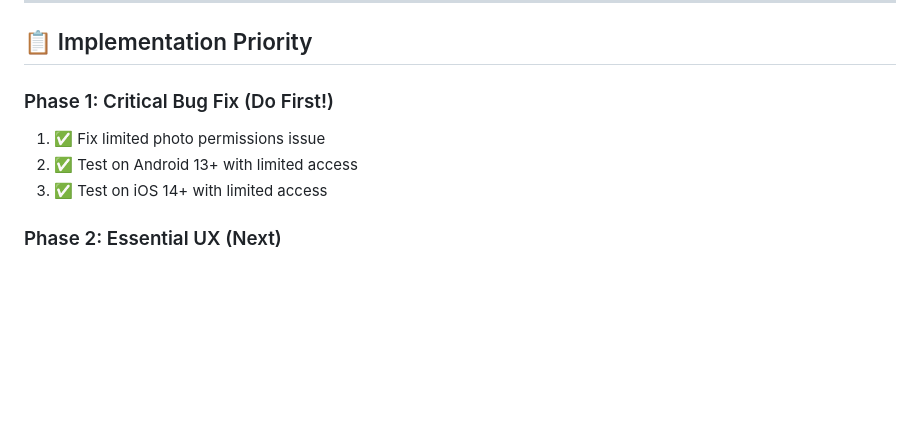
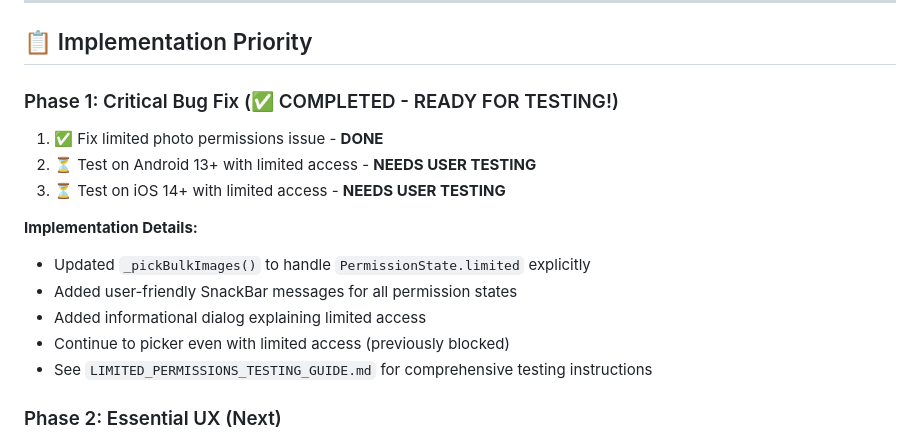
Before and after one commit to starogre/hundredheadssociety, a Markdown page: BULK_UPLOAD_UX_PLAN.md, the part around the change. GitHub-like rendering; blank space fills up the shorter version.

Commit message:
Update bulk upload plan: Mark Phase 1 as completed (ready for testing)
PHASE 1 STATUS: Implementation Complete ✅
- Critical permissions bug is fixed
- Code is ready for testing
- Testing requires physical devices (Android 13+, iOS 14+)

Updated plan to show:
- Phase 1 marked as completed (implementation)
- Testing marked as pending (requires user)
- Reference to testing guide added

```diff
--- a/BULK_UPLOAD_UX_PLAN.md
+++ b/BULK_UPLOAD_UX_PLAN.md
@@ -248,10 +248,17 @@ if (hasSavedDraft) {
 
 ## 📋 Implementation Priority
 
-### Phase 1: Critical Bug Fix (Do First!)
-1. ✅ Fix limited photo permissions issue
-2. ✅ Test on Android 13+ with limited access
-3. ✅ Test on iOS 14+ with limited access
+### Phase 1: Critical Bug Fix (✅ COMPLETED - READY FOR TESTING!)
+1. ✅ Fix limited photo permissions issue - **DONE**
+2. ⏳ Test on Android 13+ with limited access - **NEEDS USER TESTING**
+3. ⏳ Test on iOS 14+ with limited access - **NEEDS USER TESTING**
+
+**Implementation Details:**
+- Updated `_pickBulkImages()` to handle `PermissionState.limited` explicitly
+- Added user-friendly SnackBar messages for all permission states
+- Added informational dialog explaining limited access
+- Continue to picker even with limited access (previously blocked)
+- See `LIMITED_PERMISSIONS_TESTING_GUIDE.md` for comprehensive testing instructions
 
 ### Phase 2: Essential UX (Next)
 1. ✅ Add remove button on each image thumbnail
```
